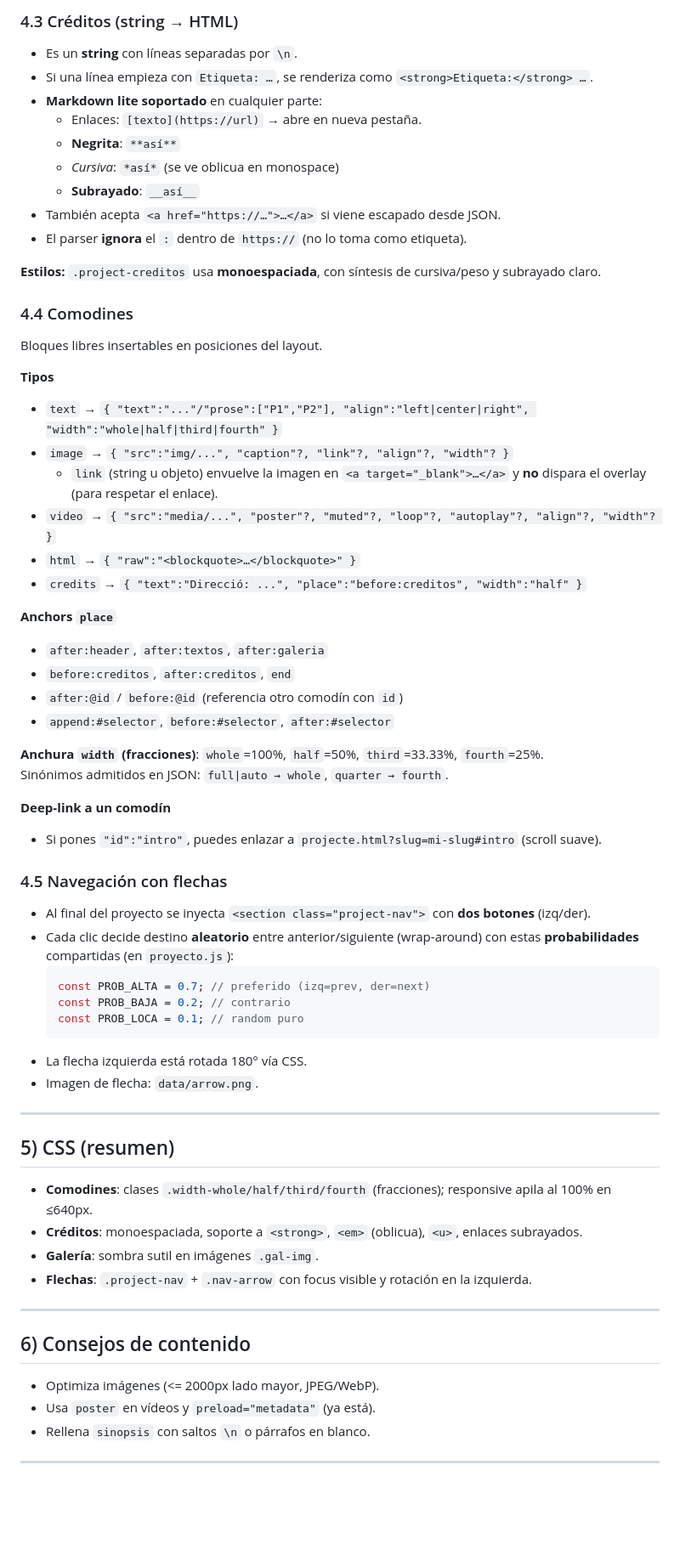
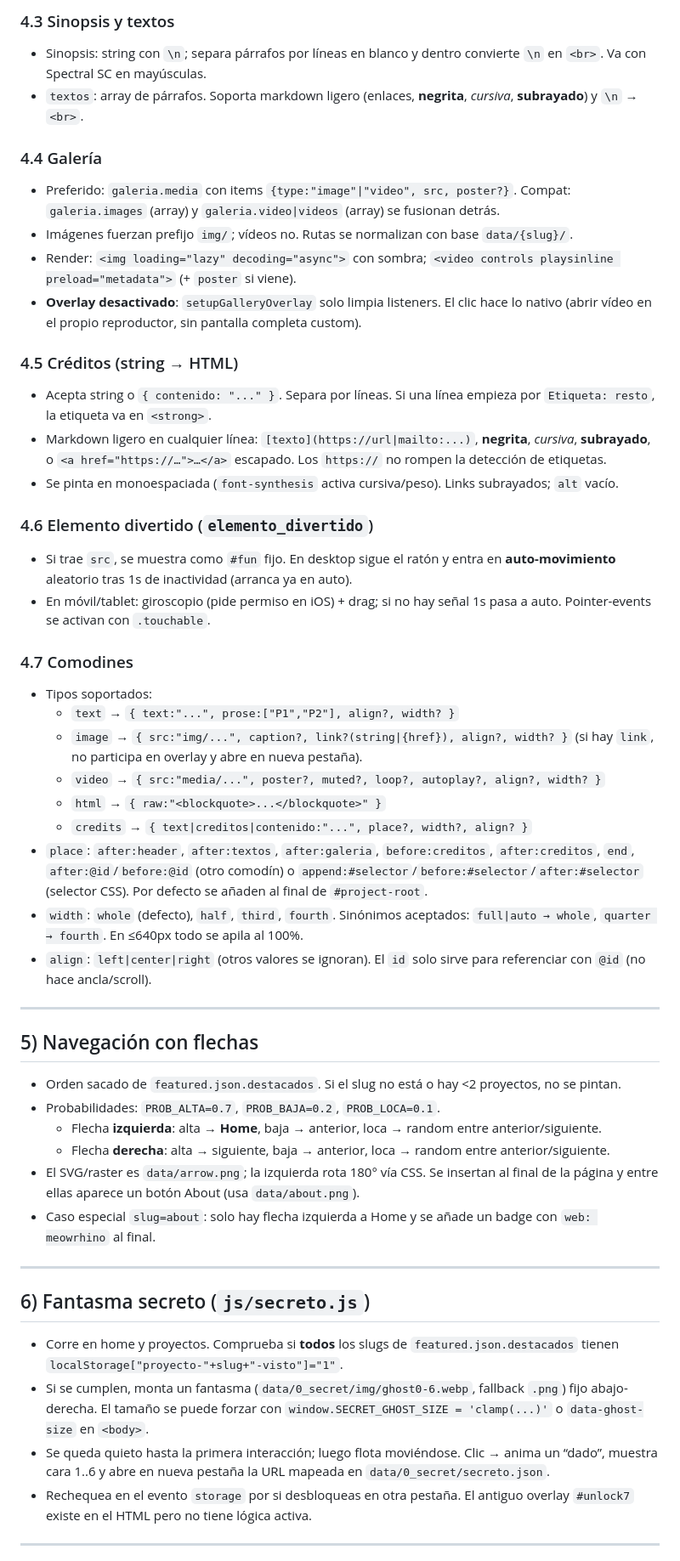
Before and after one commit to meowrhino/jaumeclotet, a Markdown page: readme.md, the part around one of its changes. Shown at 85% size. Rendered like a GitHub page; blank space fills up the shorter version.

````diff
--- a/readme.md
+++ b/readme.md
@@ -70,65 +75,51 @@ featured.json    # orden de proyectos (home y flechas)
 
-### 4.3 Créditos (string → HTML)
-- Es un **string** con líneas separadas por `\n`.
-- Si una línea empieza con `Etiqueta: …`, se renderiza como `<strong>Etiqueta:</strong> …`.
-- **Markdown lite soportado** en cualquier parte:
-  - Enlaces: `[texto](https://url)` → abre en nueva pestaña.
-  - **Negrita**: `**así**`
-  - *Cursiva*: `*así*` (se ve oblicua en monospace)
-  - __Subrayado__: `__así__`
-- También acepta `<a href="https://…">…</a>` si viene escapado desde JSON.
-- El parser **ignora** el `:` dentro de `https://` (no lo toma como etiqueta).
+### 4.3 Sinopsis y textos
+- Sinopsis: string con `\n`; separa párrafos por líneas en blanco y dentro convierte `\n` en `<br>`. Va con Spectral SC en mayúsculas.
+- `textos`: array de párrafos. Soporta markdown ligero (enlaces, **negrita**, *cursiva*, __subrayado__) y `\n` → `<br>`.
 
-**Estilos:** `.project-creditos` usa **monoespaciada**, con síntesis de cursiva/peso y subrayado claro.
+### 4.4 Galería
+- Preferido: `galeria.media` con items `{type:"image"|"video", src, poster?}`. Compat: `galeria.images` (array) y `galeria.video|videos` (array) se fusionan detrás.
+- Imágenes fuerzan prefijo `img/`; vídeos no. Rutas se normalizan con base `data/{slug}/`.
+- Render: `<img loading="lazy" decoding="async">` con sombra; `<video controls playsinline preload="metadata">` (+ `poster` si viene).
+- **Overlay desactivado**: `setupGalleryOverlay` solo limpia listeners. El clic hace lo nativo (abrir vídeo en el propio reproductor, sin pantalla completa custom).
 
-### 4.4 Comodines
-Bloques libres insertables en posiciones del layout.
+### 4.5 Créditos (string → HTML)
+- Acepta string o `{ contenido: "..." }`. Separa por líneas. Si una línea empieza por `Etiqueta: resto`, la etiqueta va en `<strong>`.
+- Markdown ligero en cualquier línea: `[texto](https://url|mailto:...)`, **negrita**, *cursiva*, __subrayado__, o `<a href="https://…">…</a>` escapado. Los `https://` no rompen la detección de etiquetas.
+- Se pinta en monoespaciada (`font-synthesis` activa cursiva/peso). Links subrayados; `alt` vacío.
 
-**Tipos**
-- `text` → `{ "text":"..."/"prose":["P1","P2"], "align":"left|center|right", "width":"whole|half|third|fourth" }`
-- `image` → `{ "src":"img/...", "caption"?, "link"?, "align"?, "width"? }`
-  - `link` (string u objeto) envuelve la imagen en `<a target="_blank">…</a>` y **no** dispara el overlay (para respetar el enlace).
-- `video` → `{ "src":"media/...", "poster"?, "muted"?, "loop"?, "autoplay"?, "align"?, "width"? }`
-- `html` → `{ "raw":"<blockquote>…</blockquote>" }`
-- `credits` → `{ "text":"Direcció: ...", "place":"before:creditos", "width":"half" }`
+### 4.6 Elemento divertido (`elemento_divertido`)
+- Si trae `src`, se muestra como `#fun` fijo. En desktop sigue el ratón y entra en **auto-movimiento** aleatorio tras 1s de inactividad (arranca ya en auto).
+- En móvil/tablet: giroscopio (pide permiso en iOS) + drag; si no hay señal 1s pasa a auto. Pointer-events se activan con `.touchable`.
 
-**Anchors `place`**
-- `after:header`, `after:textos`, `after:galeria`
-- `before:creditos`, `after:creditos`, `end`
-- `after:@id` / `before:@id` (referencia otro comodín con `id`)
-- `append:#selector`, `before:#selector`, `after:#selector`
-
-**Anchura `width` (fracciones)**: `whole`=100%, `half`=50%, `third`=33.33%, `fourth`=25%.
-Sinónimos admitidos en JSON: `full|auto → whole`, `quarter → fourth`.
-
-**Deep‑link a un comodín**
-- Si pones `"id":"intro"`, puedes enlazar a `projecte.html?slug=mi-slug#intro` (scroll suave).
-
-### 4.5 Navegación con flechas
-- Al final del proyecto se inyecta `<section class="project-nav">` con **dos botones** (izq/der).
-- Cada clic decide destino **aleatorio** entre anterior/siguiente (wrap-around) con estas **probabilidades** compartidas (en `proyecto.js`):
-  ```js
-  const PROB_ALTA = 0.7; // preferido (izq=prev, der=next)
-  const PROB_BAJA = 0.2; // contrario
-  const PROB_LOCA = 0.1; // random puro
-  ```
-- La flecha izquierda está rotada 180° vía CSS.
-- Imagen de flecha: `data/arrow.png`.
+### 4.7 Comodines
+- Tipos soportados:
+  - `text` → `{ text:"...", prose:["P1","P2"], align?, width? }`
+  - `image` → `{ src:"img/...", caption?, link?(string|{href}), align?, width? }` (si hay `link`, no participa en overlay y abre en nueva pestaña).
+  - `video` → `{ src:"media/...", poster?, muted?, loop?, autoplay?, align?, width? }`
+  - `html` → `{ raw:"<blockquote>...</blockquote>" }`
+  - `credits` → `{ text|creditos|contenido:"...", place?, width?, align? }`
+- `place`: `after:header`, `after:textos`, `after:galeria`, `before:creditos`, `after:creditos`, `end`, `after:@id`/`before:@id` (otro comodín) o `append:#selector`/`before:#selector`/`after:#selector` (selector CSS). Por defecto se añaden al final de `#project-root`.
+- `width`: `whole` (defecto), `half`, `third`, `fourth`. Sinónimos aceptados: `full|auto → whole`, `quarter → fourth`. En ≤640px todo se apila al 100%.
+- `align`: `left|center|right` (otros valores se ignoran). El `id` solo sirve para referenciar con `@id` (no hace ancla/scroll).
 
 ---
 
-## 5) CSS (resumen)
-- **Comodines**: clases `.width-whole/half/third/fourth` (fracciones); responsive apila al 100% en ≤640px.
-- **Créditos**: monoespaciada, soporte a `<strong>`, `<em>` (oblicua), `<u>`, enlaces subrayados.
-- **Galería**: sombra sutil en imágenes `.gal-img`.
-- **Flechas**: `.project-nav` + `.nav-arrow` con focus visible y rotación en la izquierda.
+## 5) Navegación con flechas
+- Orden sacado de `featured.json.destacados`. Si el slug no está o hay <2 proyectos, no se pintan.
+- Probabilidades: `PROB_ALTA=0.7`, `PROB_BAJA=0.2`, `PROB_LOCA=0.1`.
+  - Flecha **izquierda**: alta → **Home**, baja → anterior, loca → random entre anterior/siguiente.
+  - Flecha **derecha**: alta → siguiente, baja → anterior, loca → random entre anterior/siguiente.
+- El SVG/raster es `data/arrow.png`; la izquierda rota 180° vía CSS. Se insertan al final de la página y entre ellas aparece un botón About (usa `data/about.png`).
+- Caso especial `slug=about`: solo hay flecha izquierda a Home y se añade un badge con `web: meowrhino` al final.
 
 ---
 
-## 6) Consejos de contenido
-- Optimiza imágenes (<= 2000px lado mayor, JPEG/WebP).
-- Usa `poster` en vídeos y `preload="metadata"` (ya está).
-- Rellena `sinopsis` con saltos `\n` o párrafos en blanco.
+## 6) Fantasma secreto (`js/secreto.js`)
+- Corre en home y proyectos. Comprueba si **todos** los slugs de `featured.json.destacados` tienen `localStorage["proyecto-"+slug+"-visto"]="1"`.
+- Si se cumplen, monta un fantasma (`data/0_secret/img/ghost0-6.webp`, fallback `.png`) fijo abajo-derecha. El tamaño se puede forzar con `window.SECRET_GHOST_SIZE = 'clamp(...)'` o `data-ghost-size` en `<body>`.
+- Se queda quieto hasta la primera interacción; luego flota moviéndose. Clic → anima un “dado”, muestra cara 1..6 y abre en nueva pestaña la URL mapeada en `data/0_secret/secreto.json`.
+- Rechequea en el evento `storage` por si desbloqueas en otra pestaña. El antiguo overlay `#unlock7` existe en el HTML pero no tiene lógica activa.
 
 ---
 
````
Also changed, not shown: other parts of readme.md (+38 -35 lines).
